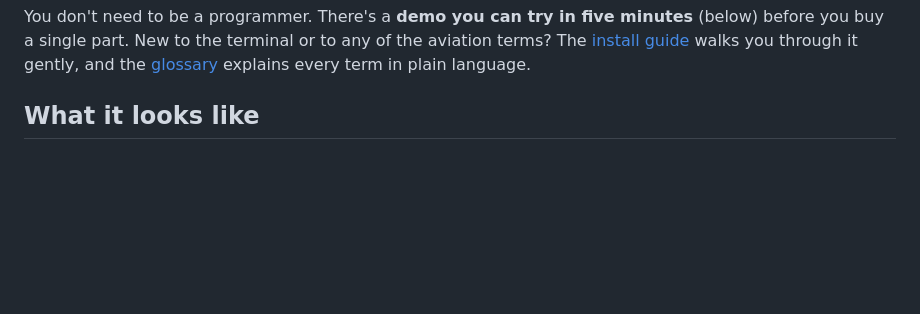
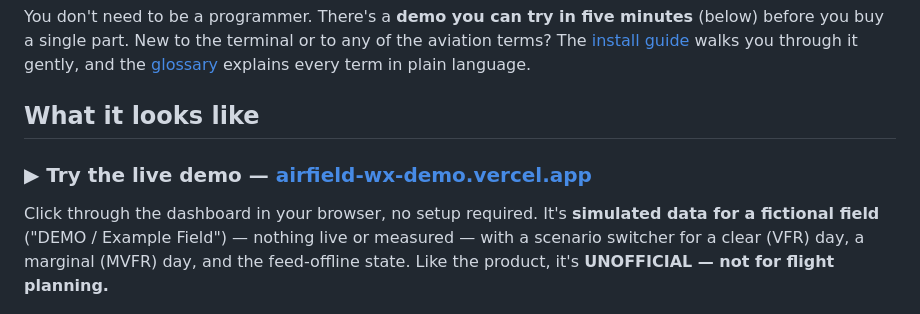
Before and after one commit to kbennett2000/airfield-wx, a Markdown page: README.md, the part around the change. Drawn GitHub-style; blank space fills up the shorter version.

Commit message:
docs: link the live Vercel demo (simulated data)
Add a prominent "Try the live demo" link to https://airfield-wx-demo.vercel.app
in the README, with the inline caveat that it's simulated data for a fictional
field and, like the product, unofficial / not for flight planning. (Cycle 12b)

Co-Authored-By: Claude Opus 4.8 <noreply@anthropic.com>

```diff
--- a/README.md
+++ b/README.md
@@ -30,6 +30,13 @@ a single part. New to the terminal or to any of the aviation terms? The
 [glossary](docs/guide/glossary.md) explains every term in plain language.
 
 ## What it looks like
+
+### ▶ Try the live demo — **[airfield-wx-demo.vercel.app](https://airfield-wx-demo.vercel.app)**
+
+Click through the dashboard in your browser, no setup required. It's **simulated data for a fictional
+field** ("DEMO / Example Field") — nothing live or measured — with a scenario switcher for a clear (VFR)
+day, a marginal (MVFR) day, and the feed-offline state. Like the product, it's **UNOFFICIAL — not for
+flight planning.**
 
 ![The airfield-wx dashboard, online — density altitude, wind and favored runway, altimeter, and a METAR panel](docs/assets/screenshots/dashboard-online.png)
 
```
